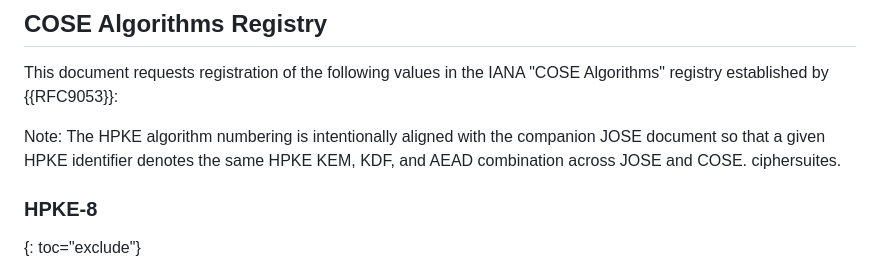
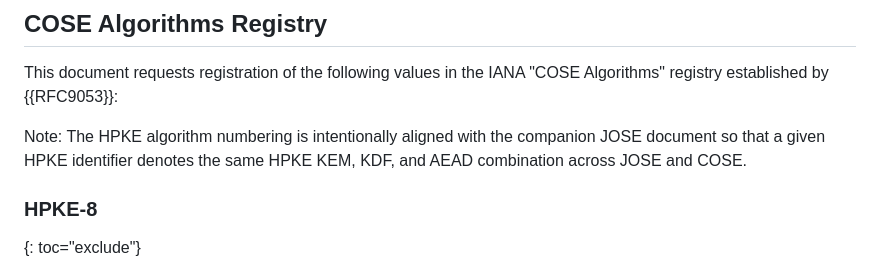
Before and after one commit to tireddy2/Hybrid-KEM-with-COSE-JOSE, a Markdown page: draft-reddy-cose-hpke-pq-pqt.md, the part around the change. Rendered like a GitHub page.

```diff
--- a/draft-reddy-cose-hpke-pq-pqt.md
+++ b/draft-reddy-cose-hpke-pq-pqt.md
@@ -300,7 +300,6 @@ IANA "COSE Algorithms" registry established by {{RFC9053}}:
 Note: The HPKE algorithm numbering is intentionally aligned with the
 companion JOSE document so that a given HPKE identifier denotes the same
 HPKE KEM, KDF, and AEAD combination across JOSE and COSE.
-ciphersuites.
 
 <!-- begin:cose-iana-registrations ; see README for regeneration instructions, do not edit -->
 
```
